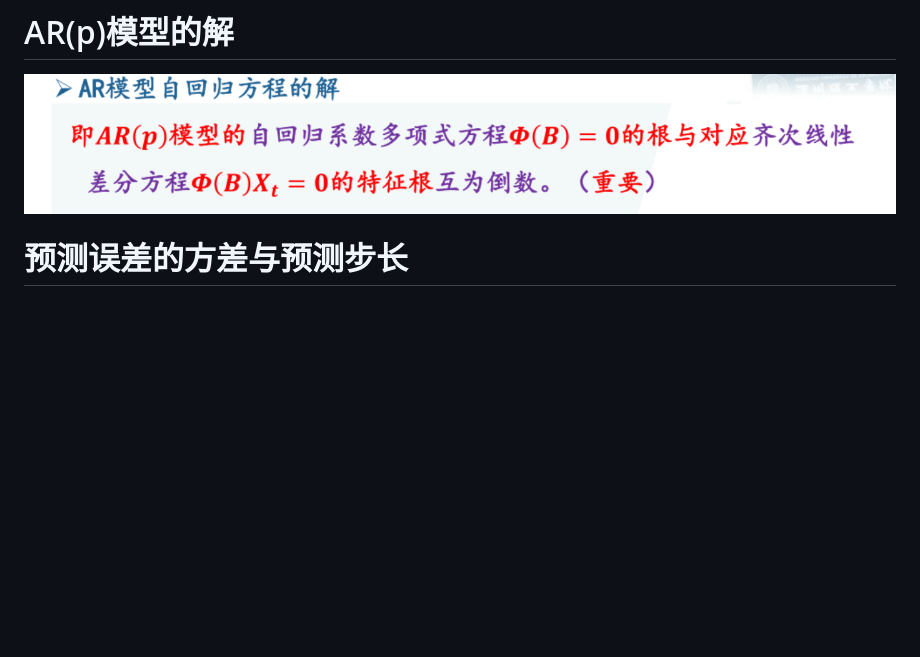
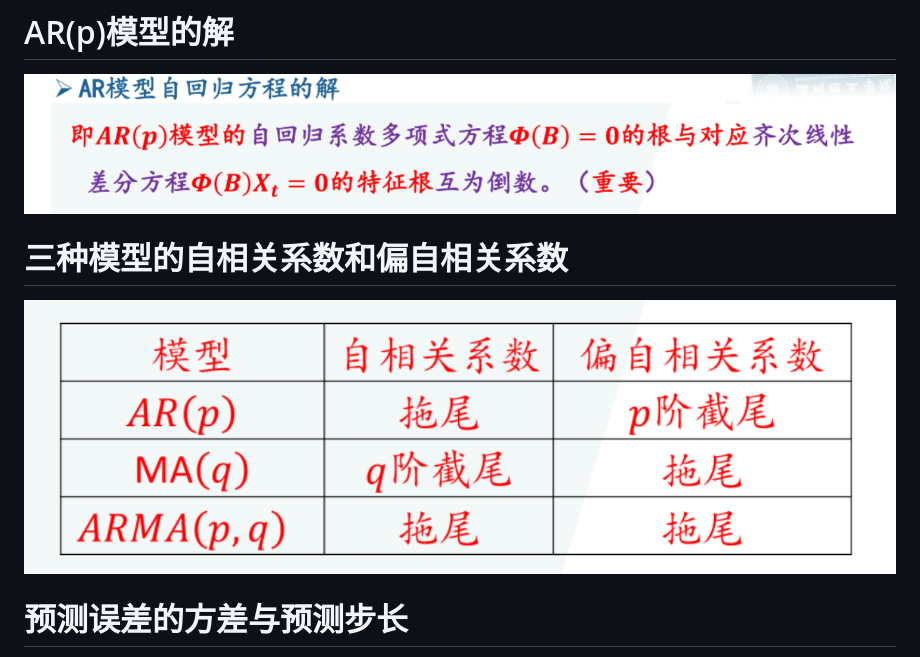
Before and after one commit to 3456038583-gif/study-obsidian, a Markdown page: 应用时间序列分析/选填可能考察点.md, the part around the change. Drawn GitHub-style; pictures changed too: 应用时间序列分析/assets/选填可能考察点/file-20260124143539451.png (added); blank space fills up the shorter version.

Commit message:
vault backup: 2026-01-24 14:37:08

```diff
--- a/应用时间序列分析/选填可能考察点.md
+++ b/应用时间序列分析/选填可能考察点.md
@@ -15,6 +15,12 @@
 
 # AR(p)模型的解
 ![](assets/选填可能考察点/file-20260124143337169.png)
+
+
+# 三种模型的自相关系数和偏自相关系数
+
+![](assets/选填可能考察点/file-20260124143539451.png)
+
 # 预测误差的方差与预测步长
 
 最小均方误差条件下，预测误差的方差和预测步长l有关，和预测的时间起始点无关
```
